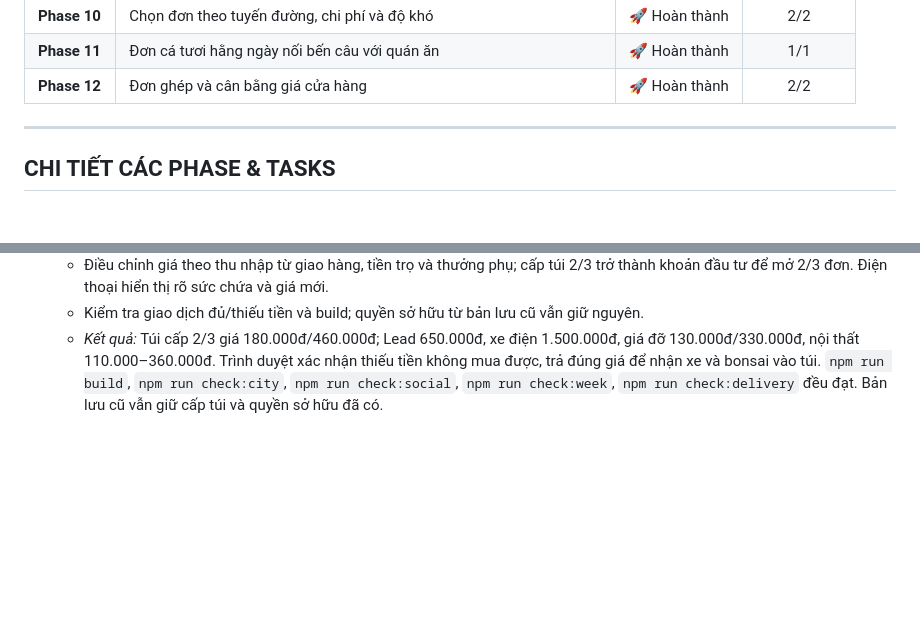
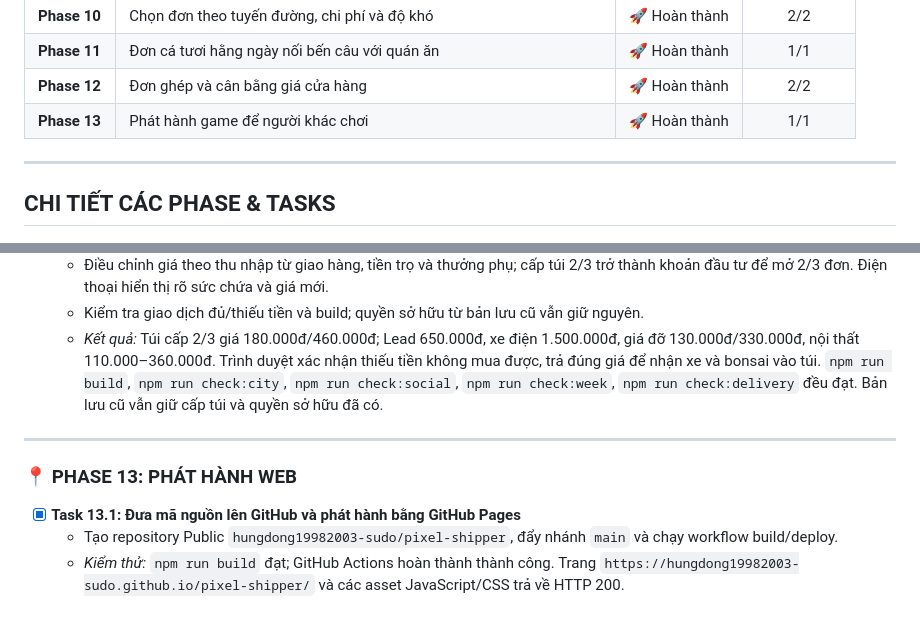
Before and after one commit to hungdong19982003-sudo/pixel-shipper, a Markdown page: docs/plan.md, 2 parts joined by grey strips. GitHub-like rendering; blank space fills up the shorter version.

Commit message:
Document public game deployment

```diff
--- a/docs/plan.md
+++ b/docs/plan.md
@@ -25,6 +25,7 @@
 | **Phase 10** | Chọn đơn theo tuyến đường, chi phí và độ khó | 🚀 Hoàn thành | 2/2 |
 | **Phase 11** | Đơn cá tươi hằng ngày nối bến câu với quán ăn | 🚀 Hoàn thành | 1/1 |
 | **Phase 12** | Đơn ghép và cân bằng giá cửa hàng | 🚀 Hoàn thành | 2/2 |
+| **Phase 13** | Phát hành game để người khác chơi | 🚀 Hoàn thành | 1/1 |
 
 ---
 
@@ -283,3 +284,11 @@
   - Điều chỉnh giá theo thu nhập từ giao hàng, tiền trọ và thưởng phụ; cấp túi 2/3 trở thành khoản đầu tư để mở 2/3 đơn. Điện thoại hiển thị rõ sức chứa và giá mới.
   - Kiểm tra giao dịch đủ/thiếu tiền và build; quyền sở hữu từ bản lưu cũ vẫn giữ nguyên.
   - *Kết quả:* Túi cấp 2/3 giá 180.000đ/460.000đ; Lead 650.000đ, xe điện 1.500.000đ, giá đỡ 130.000đ/330.000đ, nội thất 110.000–360.000đ. Trình duyệt xác nhận thiếu tiền không mua được, trả đúng giá để nhận xe và bonsai vào túi. `npm run build`, `npm run check:city`, `npm run check:social`, `npm run check:week`, `npm run check:delivery` đều đạt. Bản lưu cũ vẫn giữ cấp túi và quyền sở hữu đã có.
+
+---
+
+### 📍 PHASE 13: PHÁT HÀNH WEB
+
+- [x] **Task 13.1: Đưa mã nguồn lên GitHub và phát hành bằng GitHub Pages**
+  - Tạo repository Public `hungdong19982003-sudo/pixel-shipper`, đẩy nhánh `main` và chạy workflow build/deploy.
+  - *Kiểm thử:* `npm run build` đạt; GitHub Actions hoàn thành thành công. Trang `https://hungdong19982003-sudo.github.io/pixel-shipper/` và các asset JavaScript/CSS trả về HTTP 200.
```
